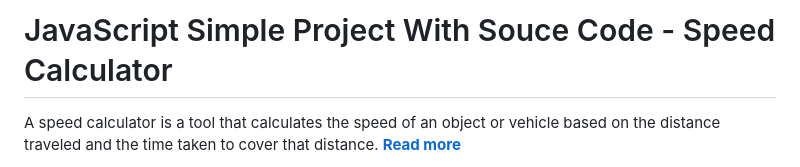
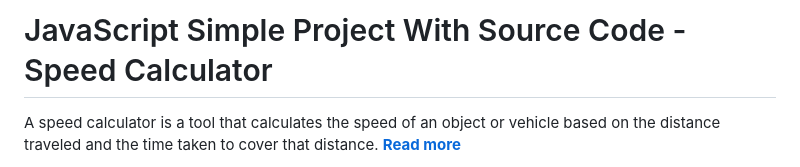
Before and after one commit to inside-the-div/javascript-project-speed-calculator, a Markdown page: Readme.md, the part around the change. Drawn GitHub-style.

Commit message:
Refactored Code.

```diff
--- a/Readme.md
+++ b/Readme.md
@@ -1,4 +1,4 @@
-<h1>JavaScript Simple Project With Souce Code - Speed Calculator</h1>
+<h1>JavaScript Simple Project With Source Code - Speed Calculator</h1>
 <p>A speed calculator is a tool that calculates the speed of an object or vehicle based on the distance traveled and the time taken to cover that distance.
 <a target="_blank" href="https://www.insidethediv.com/javascript-simple-projects-with-source-code-speed-calculator"><b>Read more</b></a>
 </p>
```
